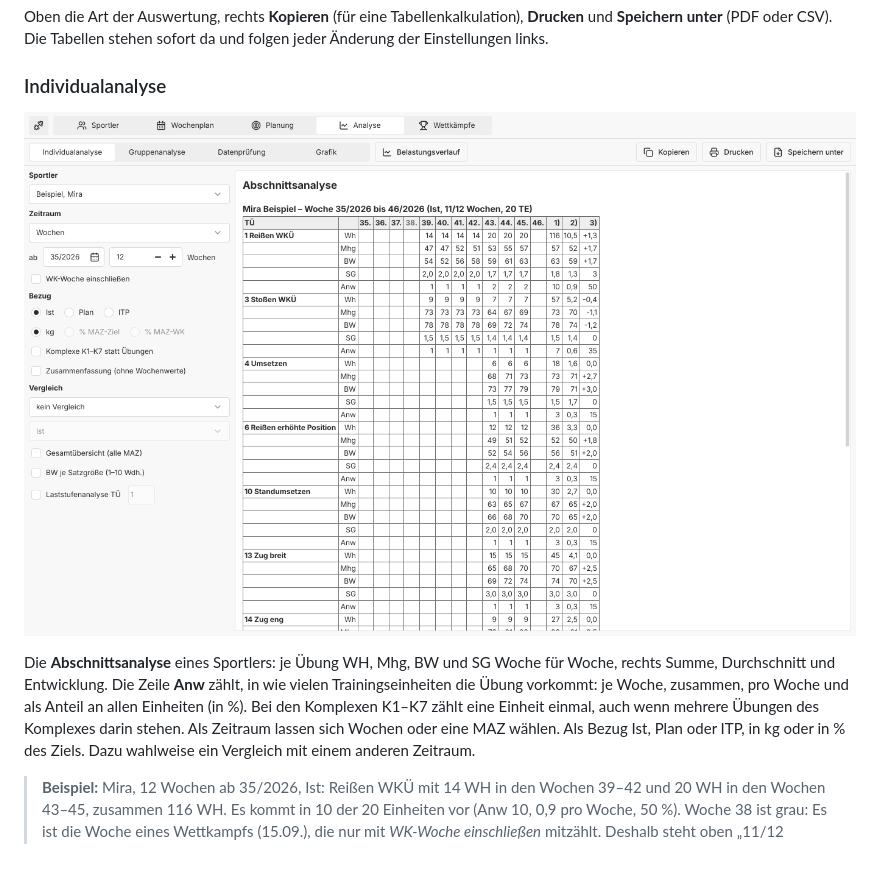
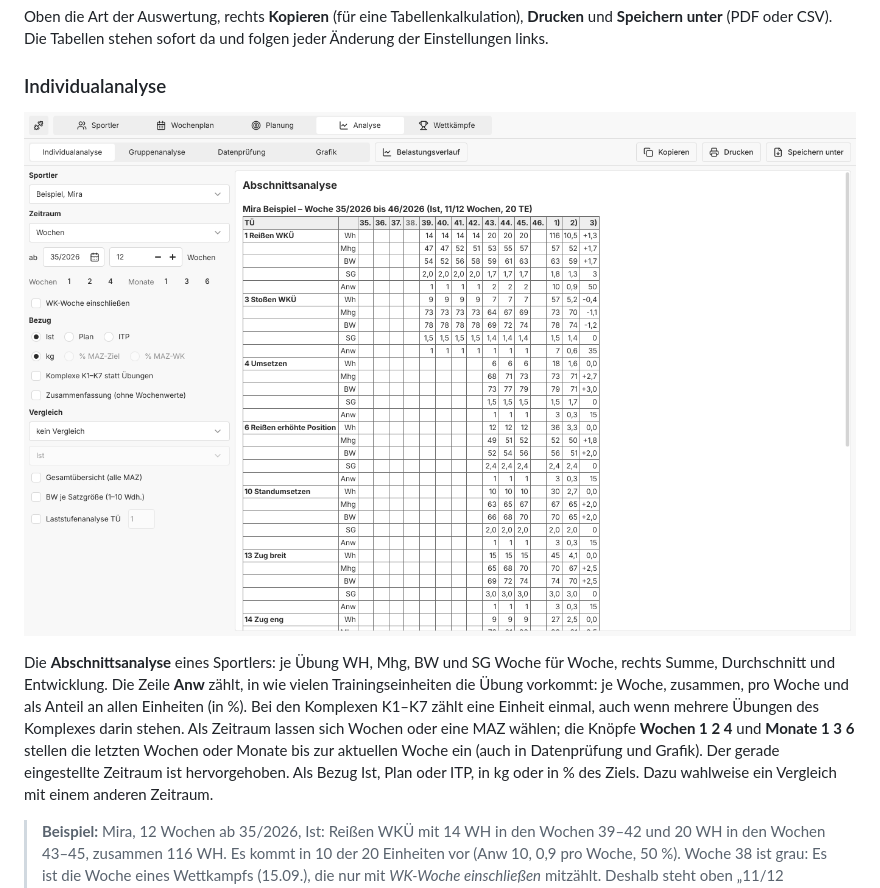
Before and after one commit to iam-peter/trainingsplaner, a Markdown page: docs/HANDBUCH.md, the part around one of its changes. Drawn GitHub-style; pictures changed too: docs/handbuch/bilder/16-analyse-individual.png; blank space fills up the shorter version.

```diff
--- a/docs/HANDBUCH.md
+++ b/docs/HANDBUCH.md
@@ -478,7 +478,10 @@ Woche für Woche, rechts Summe, Durchschnitt und Entwicklung. Die Zeile
 Woche, zusammen, pro Woche und als Anteil an allen Einheiten (in %). Bei
 den Komplexen K1–K7 zählt eine Einheit einmal, auch wenn mehrere Übungen
 des Komplexes darin stehen. Als
-Zeitraum lassen sich Wochen oder eine MAZ wählen. Als Bezug Ist, Plan
+Zeitraum lassen sich Wochen oder eine MAZ wählen; die Knöpfe **Wochen
+1 2 4** und **Monate 1 3 6** stellen die letzten Wochen oder Monate bis
+zur aktuellen Woche ein (auch in Datenprüfung und Grafik). Der gerade
+eingestellte Zeitraum ist hervorgehoben. Als Bezug Ist, Plan
 oder ITP, in kg oder in % des Ziels. Dazu wahlweise ein Vergleich mit
 einem anderen Zeitraum.
 
```
Also changed, not shown: other parts of docs/HANDBUCH.md (+7 -1 lines), docs/RESEARCH-IDA-RTK.md (+1 -1 lines), docs/handbuch/bilder/18-analyse-datenpruefung.png, docs/handbuch/bilder/19-analyse-grafik.png, docs/screenshots/analysis.png, 6 other files.
